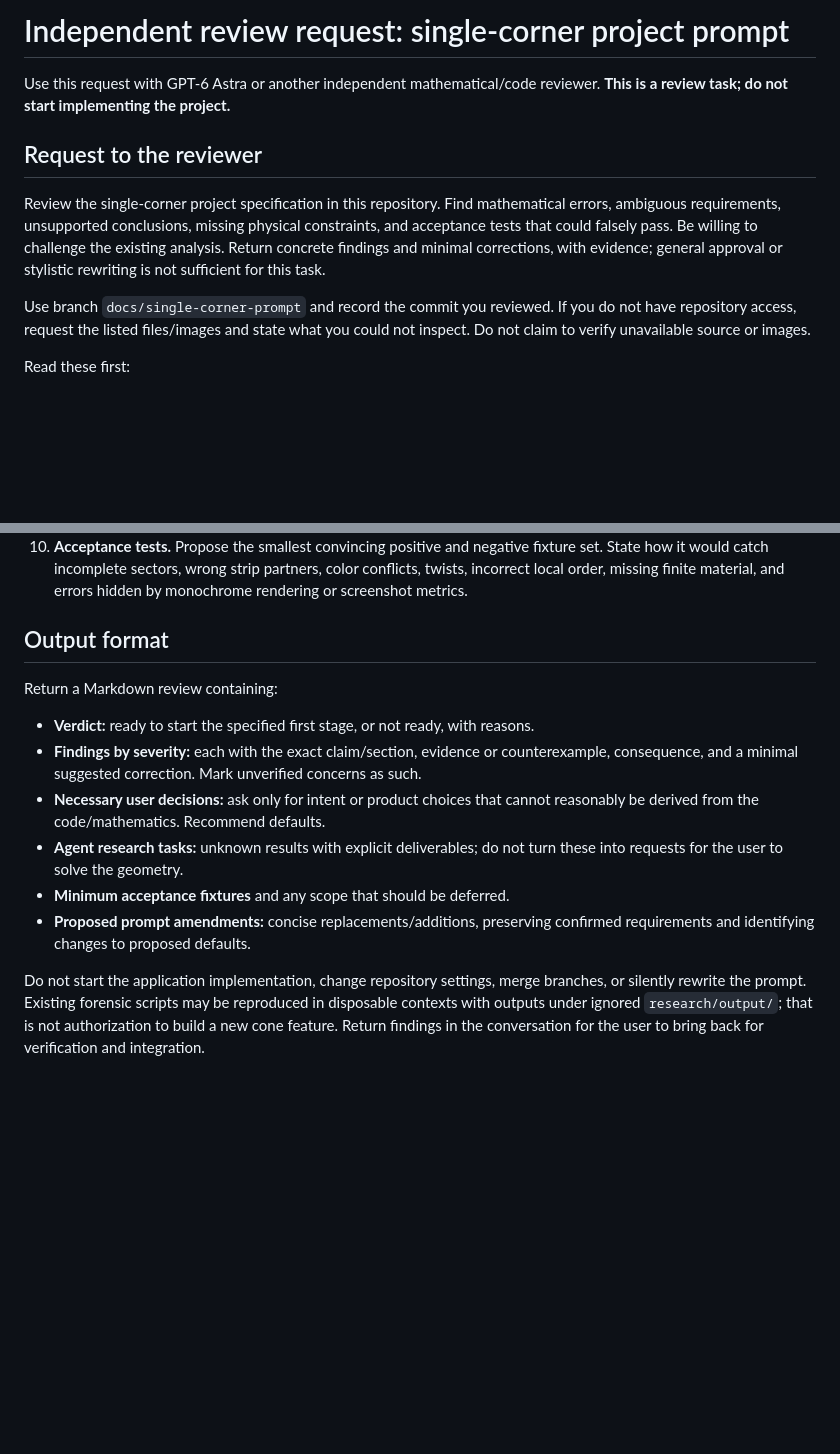
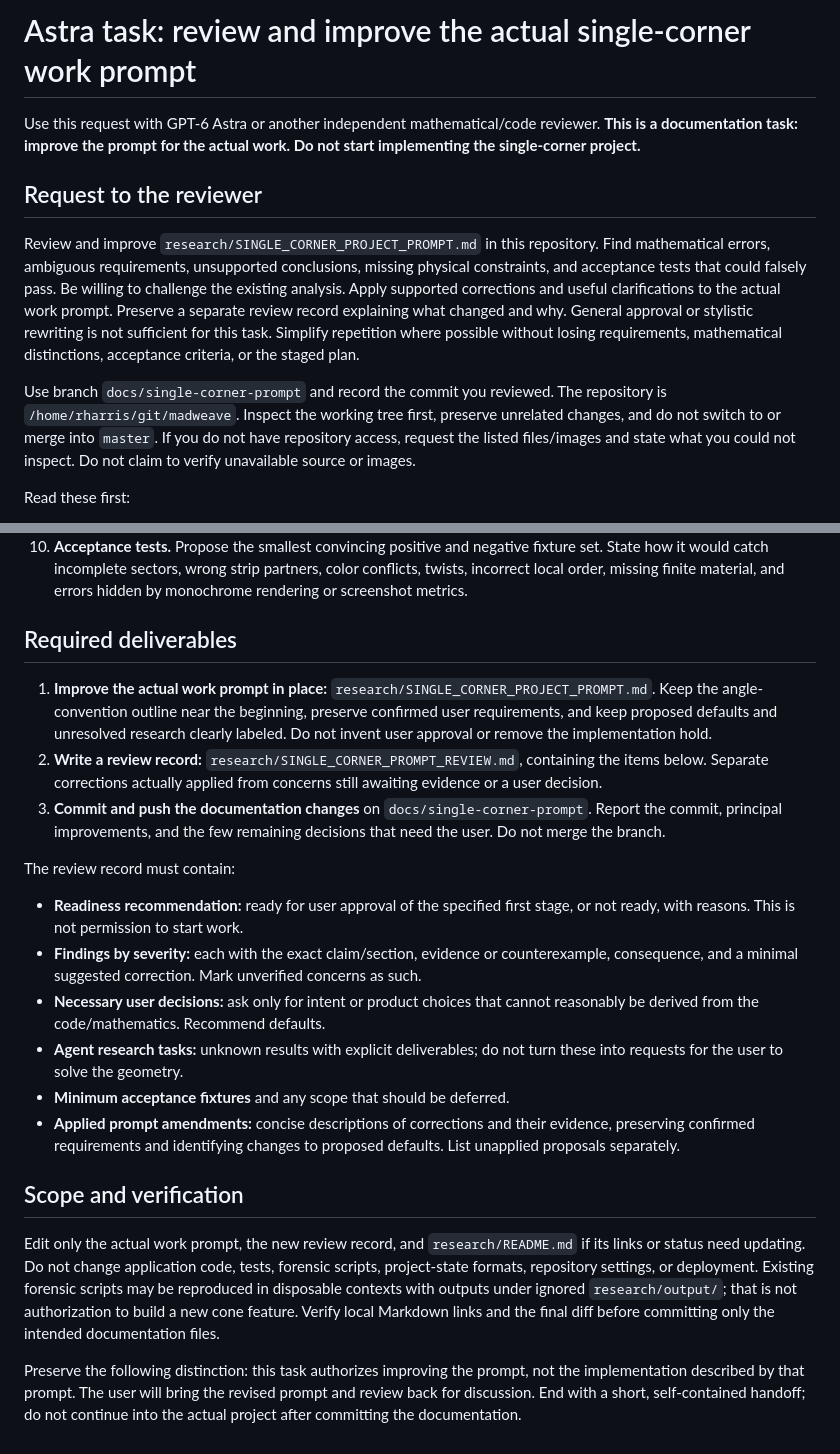
Before and after one commit to rharriszzz/madweave, a Markdown page: research/SINGLE_CORNER_REVIEW_PROMPT.md, 2 parts joined by grey strips. Rendered like a GitHub page; blank space fills up the shorter version.

```diff
--- a/research/SINGLE_CORNER_REVIEW_PROMPT.md
+++ b/research/SINGLE_CORNER_REVIEW_PROMPT.md
@@ -1,18 +1,23 @@
-# Independent review request: single-corner project prompt
+# Astra task: review and improve the actual single-corner work prompt
 
 Use this request with GPT-6 Astra or another independent mathematical/code
-reviewer. **This is a review task; do not start implementing the project.**
+reviewer. **This is a documentation task: improve the prompt for the actual
+work. Do not start implementing the single-corner project.**
 
 ## Request to the reviewer
 
-Review the single-corner project specification in this repository. Find
+Review and improve `research/SINGLE_CORNER_PROJECT_PROMPT.md` in this repository. Find
 mathematical errors, ambiguous requirements, unsupported conclusions, missing
 physical constraints, and acceptance tests that could falsely pass. Be willing
-to challenge the existing analysis. Return concrete findings and minimal
-corrections, with evidence; general approval or stylistic rewriting is not
-sufficient for this task.
+to challenge the existing analysis. Apply supported corrections and useful
+clarifications to the actual work prompt. Preserve a separate review record
+explaining what changed and why. General approval or stylistic rewriting is not
+sufficient for this task. Simplify repetition where possible without losing
+requirements, mathematical distinctions, acceptance criteria, or the staged plan.
 
 Use branch `docs/single-corner-prompt` and record the commit you reviewed.
+The repository is `/home/rharris/git/madweave`. Inspect the working tree first,
+preserve unrelated changes, and do not switch to or merge into `master`.
 If you do not have repository access, request the listed files/images and state
 what you could not inspect. Do not claim to verify unavailable source or images.
 
@@ -98,11 +103,24 @@ reading every historical notebook entry before forming findings.
     partners, color conflicts, twists, incorrect local order, missing finite
     material, and errors hidden by monochrome rendering or screenshot metrics.
 
-## Output format
+## Required deliverables
 
-Return a Markdown review containing:
+1. **Improve the actual work prompt in place:**
+   `research/SINGLE_CORNER_PROJECT_PROMPT.md`. Keep the angle-convention outline
+   near the beginning, preserve confirmed user requirements, and keep proposed
+   defaults and unresolved research clearly labeled. Do not invent user approval
+   or remove the implementation hold.
+2. **Write a review record:** `research/SINGLE_CORNER_PROMPT_REVIEW.md`, containing
+   the items below. Separate corrections actually applied from concerns still
+   awaiting evidence or a user decision.
+3. **Commit and push the documentation changes** on
+   `docs/single-corner-prompt`. Report the commit, principal improvements, and
+   the few remaining decisions that need the user. Do not merge the branch.
 
-- **Verdict:** ready to start the specified first stage, or not ready, with reasons.
+The review record must contain:
+
+- **Readiness recommendation:** ready for user approval of the specified first
+  stage, or not ready, with reasons. This is not permission to start work.
 - **Findings by severity:** each with the exact claim/section, evidence or
   counterexample, consequence, and a minimal suggested correction. Mark
   unverified concerns as such.
@@ -111,11 +129,21 @@ Return a Markdown review containing:
 - **Agent research tasks:** unknown results with explicit deliverables; do not
   turn these into requests for the user to solve the geometry.
 - **Minimum acceptance fixtures** and any scope that should be deferred.
-- **Proposed prompt amendments:** concise replacements/additions, preserving
-  confirmed requirements and identifying changes to proposed defaults.
+- **Applied prompt amendments:** concise descriptions of corrections and their
+  evidence, preserving confirmed requirements and identifying changes to
+  proposed defaults. List unapplied proposals separately.
 
-Do not start the application implementation, change repository settings, merge
-branches, or silently rewrite the prompt. Existing forensic scripts may be
-reproduced in disposable contexts with outputs under ignored `research/output/`;
-that is not authorization to build a new cone feature. Return findings in the
-conversation for the user to bring back for verification and integration.
+## Scope and verification
+
+Edit only the actual work prompt, the new review record, and `research/README.md`
+if its links or status need updating. Do not change application code, tests,
+forensic scripts, project-state formats, repository settings, or deployment.
+Existing forensic scripts may be reproduced in disposable contexts with outputs
+under ignored `research/output/`; that is not authorization to build a new cone
+feature. Verify local Markdown links and the final diff before committing only
+the intended documentation files.
+
+Preserve the following distinction: this task authorizes improving the prompt,
+not the implementation described by that prompt. The user will bring the revised
+prompt and review back for discussion. End with a short, self-contained handoff;
+do not continue into the actual project after committing the documentation.
```
Also changed, not shown: research/README.md (+1 -1 lines), research/SINGLE_CORNER_PROJECT_PROMPT.md (+2 -1 lines).
